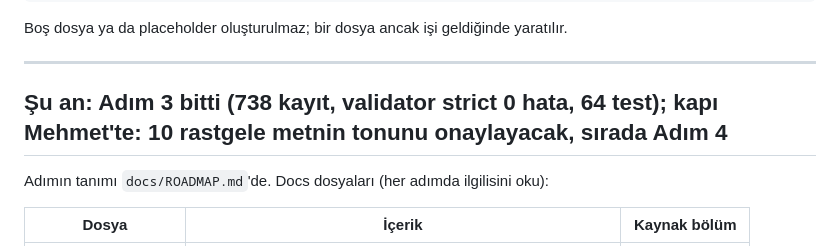
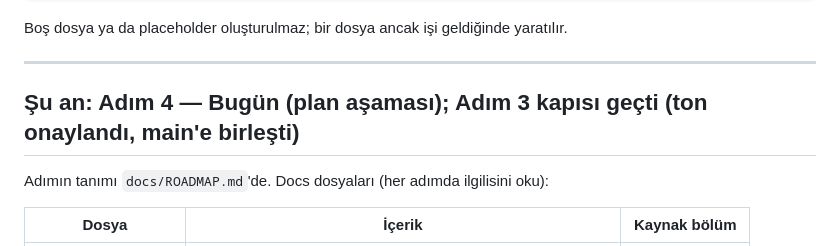
Before and after one commit to morello11/MoonTeller, a Markdown page: CLAUDE.md, the part around the change. Drawn GitHub-style.

Commit message:
Adım 3 kapısı geçti; Şu an: Adım 4
Co-Authored-By: Claude Fable 5.1 <noreply@anthropic.com>
Claude-Session: https://claude.ai/code/session_01WNBjB23AVCb3D2Czp1LLto

```diff
--- a/CLAUDE.md
+++ b/CLAUDE.md
@@ -107,7 +107,7 @@ Boş dosya ya da placeholder oluşturulmaz; bir dosya ancak işi geldiğinde yar
 
 ---
 
-## Şu an: Adım 3 bitti (738 kayıt, validator strict 0 hata, 64 test); kapı Mehmet'te: 10 rastgele metnin tonunu onaylayacak, sırada Adım 4
+## Şu an: Adım 4 — Bugün (plan aşaması); Adım 3 kapısı geçti (ton onaylandı, main'e birleşti)
 
 Adımın tanımı `docs/ROADMAP.md`'de. Docs dosyaları (her adımda ilgilisini oku):
 
```
